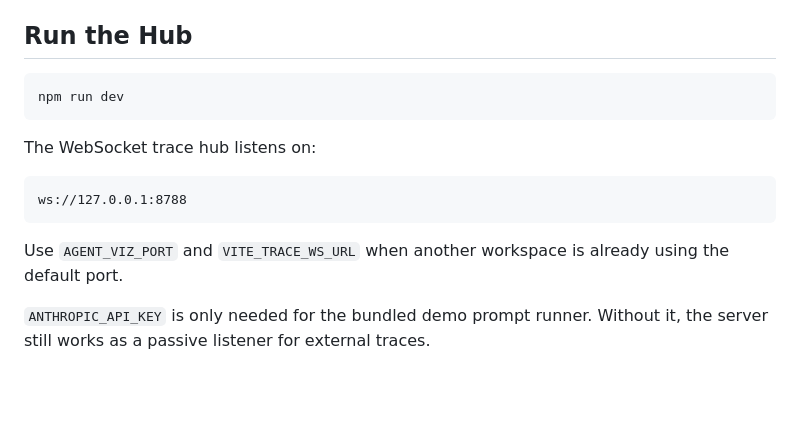
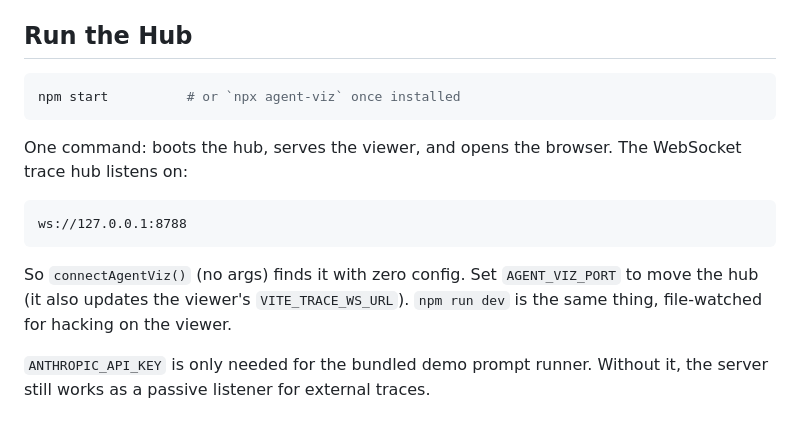
Before and after one commit to vinny380/agent-viz, a Markdown page: docs/listener-sdk.md, the part around the change. GitHub-like rendering; blank space fills up the shorter version.

````diff
--- a/docs/listener-sdk.md
+++ b/docs/listener-sdk.md
@@ -11,17 +11,19 @@ answers, and errors.
 ## Run the Hub
 
 ```sh
-npm run dev
+npm start          # or `npx agent-viz` once installed
 ```
 
-The WebSocket trace hub listens on:
+One command: boots the hub, serves the viewer, and opens the browser. The
+WebSocket trace hub listens on:
 
 ```txt
 ws://127.0.0.1:8788
 ```
 
-Use `AGENT_VIZ_PORT` and `VITE_TRACE_WS_URL` when another workspace is already
-using the default port.
+So `connectAgentViz()` (no args) finds it with zero config. Set `AGENT_VIZ_PORT`
+to move the hub (it also updates the viewer's `VITE_TRACE_WS_URL`). `npm run dev`
+is the same thing, file-watched for hacking on the viewer.
 
 `ANTHROPIC_API_KEY` is only needed for the bundled demo prompt runner. Without
 it, the server still works as a passive listener for external traces.
````
Also changed, not shown: README.md (+2 -1 lines).
